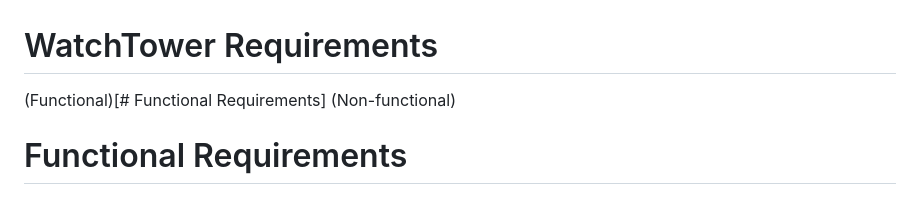
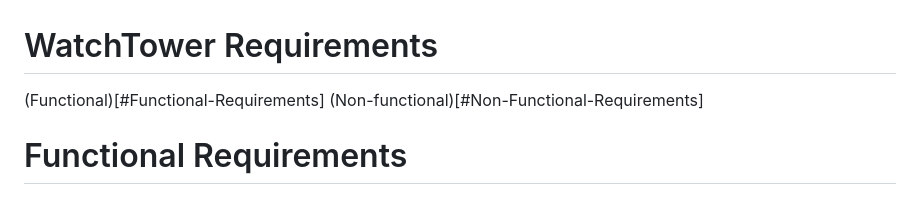
Before and after one commit to cse110-sp26-group09/Watchtower-Course-Project, a Markdown page: docs/requirements.md, the part around the change. Drawn GitHub-style.

Commit message:
Docs: create genai-usage.md and added links to header in requirements.md

```diff
--- a/docs/requirements.md
+++ b/docs/requirements.md
@@ -1,6 +1,6 @@
 # WatchTower Requirements
-(Functional)[# Functional Requirements]
-(Non-functional)
+(Functional)[#Functional-Requirements]
+(Non-functional)[#Non-Functional-Requirements]
 
 # Functional Requirements
 
```
Also changed, not shown: docs/genai-usage.md (added, +29 -0 lines).
